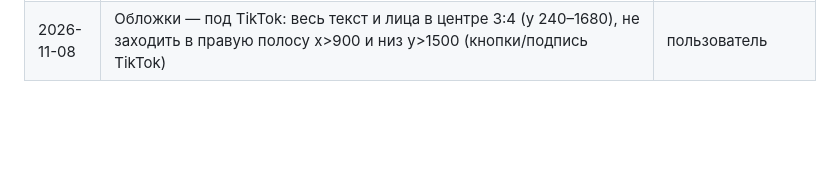
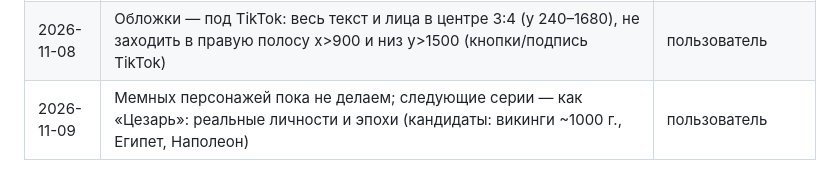
Before and after one commit to LolKyy/Practice-rep, a Markdown page: epoch-series/bible/DECISIONS.md, the part around the change. Rendered like a GitHub page; blank space fills up the shorter version.

```diff
--- a/epoch-series/bible/DECISIONS.md
+++ b/epoch-series/bible/DECISIONS.md
@@ -21,3 +21,4 @@
 | 2026-11-08 | Озвучку генерировать ОДНИМ запросом (весь текст), без деления на куски — иначе на стыках меняется тембр (v3 Creative). Кадры и пролёт — одобрены | пользователь |
 | 2026-11-08 | Пираты, музыка: до встречи двух фрегатов песни не слышно; со встречи — тихий фон (0,03 ≈ −30 дБ); припев в 2 раза тише прежнего (0,31). Отрывок живого клипа Пистолетова в конец НЕ вставляем (риск авторских прав, ломает стиль) — рекомендация Claude, ждёт подтверждения | пользователь / Claude |
 | 2026-11-08 | Обложки — под TikTok: весь текст и лица в центре 3:4 (y 240–1680), не заходить в правую полосу x>900 и низ y>1500 (кнопки/подпись TikTok) | пользователь |
+| 2026-11-09 | Мемных персонажей пока не делаем; следующие серии — как «Цезарь»: реальные личности и эпохи (кандидаты: викинги ~1000 г., Египет, Наполеон) | пользователь |
```
Also changed, not shown: epoch-series/bible/LOG.md (+1 -0 lines), 1 other file.
